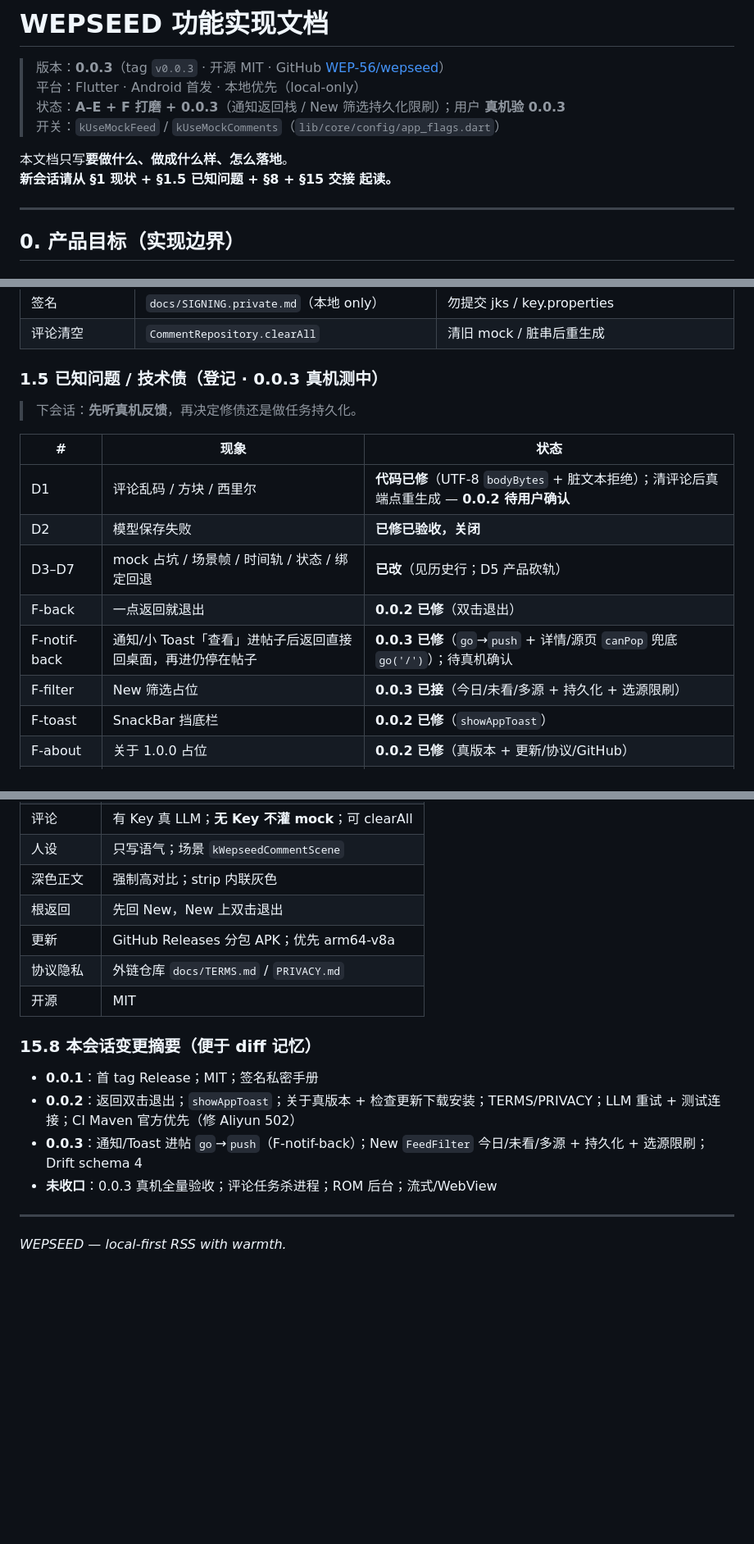
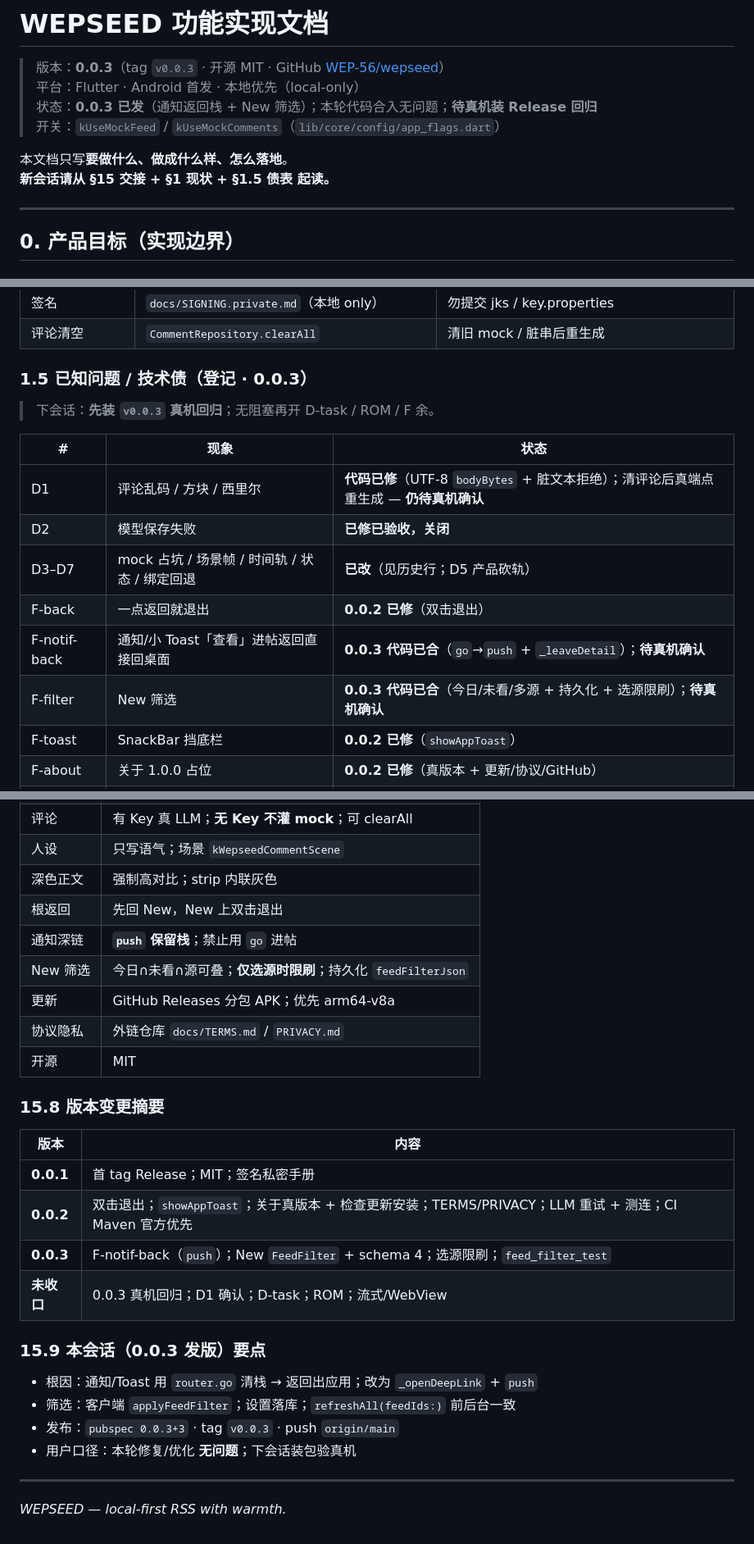
Before and after one commit to WEP-56/wepseed, a Markdown page: docs/IMPLEMENTATION.md, 3 parts joined by grey strips. Shown at 82% size. GitHub-like rendering; blank space fills up the shorter version.

```diff
--- a/docs/IMPLEMENTATION.md
+++ b/docs/IMPLEMENTATION.md
@@ -2,11 +2,11 @@
 
 > 版本：**0.0.3**（tag `v0.0.3` · 开源 MIT · GitHub [WEP-56/wepseed](https://github.com/WEP-56/wepseed)）
 > 平台：Flutter · Android 首发 · 本地优先（local-only）
-> 状态：**A–E + F 打磨 + 0.0.3**（通知返回栈 / New 筛选持久化限刷）；用户 **真机验 0.0.3**
+> 状态：**0.0.3 已发**（通知返回栈 + New 筛选）；本轮代码合入无问题；**待真机装 Release 回归**
 > 开关：`kUseMockFeed` / `kUseMockComments`（`lib/core/config/app_flags.dart`）
 
 本文档只写**要做什么、做成什么样、怎么落地**。
-**新会话请从 §1 现状 + §1.5 已知问题 + §8 + §15 交接 起读。**
+**新会话请从 §15 交接 + §1 现状 + §1.5 债表 起读。**
 
 ---
 
@@ -120,18 +121,18 @@ test/
 | 签名 | `docs/SIGNING.private.md`（本地 only） | 勿提交 jks / key.properties |
 | 评论清空 | `CommentRepository.clearAll` | 清旧 mock / 脏串后重生成 |
 
-### 1.5 已知问题 / 技术债（登记 · 0.0.3 真机测中）
+### 1.5 已知问题 / 技术债（登记 · 0.0.3）
 
-> 下会话：**先听真机反馈**，再决定修债还是做任务持久化。
+> 下会话：**先装 `v0.0.3` 真机回归**；无阻塞再开 D-task / ROM / F 余。
 
 | # | 现象 | 状态 |
 |---|------|------|
-| D1 | 评论乱码 / 方块 / 西里尔 | **代码已修**（UTF-8 `bodyBytes` + 脏文本拒绝）；清评论后真端点重生成 — **0.0.2 待用户确认** |
+| D1 | 评论乱码 / 方块 / 西里尔 | **代码已修**（UTF-8 `bodyBytes` + 脏文本拒绝）；清评论后真端点重生成 — **仍待真机确认** |
 | D2 | 模型保存失败 | **已修已验收，关闭** |
 | D3–D7 | mock 占坑 / 场景帧 / 时间轨 / 状态 / 绑定回退 | **已改**（见历史行；D5 产品砍轨） |
 | F-back | 一点返回就退出 | **0.0.2 已修**（双击退出） |
-| F-notif-back | 通知/小 Toast「查看」进帖子后返回直接回桌面，再进仍停在帖子 | **0.0.3 已修**（`go`→`push` + 详情/源页 `canPop` 兜底 `go('/')`）；待真机确认 |
-| F-filter | New 筛选占位 | **0.0.3 已接**（今日/未看/多源 + 持久化 + 选源限刷） |
+| F-notif-back | 通知/小 Toast「查看」进帖返回直接回桌面 | **0.0.3 代码已合**（`go`→`push` + `_leaveDetail`）；**待真机确认** |
+| F-filter | New 筛选 | **0.0.3 代码已合**（今日/未看/多源 + 持久化 + 选源限刷）；**待真机确认** |
 | F-toast | SnackBar 挡底栏 | **0.0.2 已修**（`showAppToast`） |
 | F-about | 关于 1.0.0 占位 | **0.0.2 已修**（真版本 + 更新/协议/GitHub） |
 | F-llm | 无重试 / 无测连 | **0.0.2 已修** |
@@ -965,16 +973,27 @@ flutter run -d <device>
 | 人设 | 只写语气；场景 `kWepseedCommentScene` |
 | 深色正文 | 强制高对比；strip 内联灰色 |
 | 根返回 | 先回 New，New 上双击退出 |
+| 通知深链 | **`push` 保留栈**；禁止用 `go` 进帖 |
+| New 筛选 | 今日∩未看∩源可叠；**仅选源时限刷**；持久化 `feedFilterJson` |
 | 更新 | GitHub Releases 分包 APK；优先 arm64-v8a |
 | 协议隐私 | 外链仓库 `docs/TERMS.md` / `PRIVACY.md` |
 | 开源 | MIT |
 
-### 15.8 本会话变更摘要（便于 diff 记忆）
+### 15.8 版本变更摘要
 
-- **0.0.1**：首 tag Release；MIT；签名私密手册
-- **0.0.2**：返回双击退出；`showAppToast`；关于真版本 + 检查更新下载安装；TERMS/PRIVACY；LLM 重试 + 测试连接；CI Maven 官方优先（修 Aliyun 502）
-- **0.0.3**：通知/Toast 进帖 `go`→`push`（F-notif-back）；New `FeedFilter` 今日/未看/多源 + 持久化 + 选源限刷；Drift schema 4
-- **未收口**：0.0.3 真机全量验收；评论任务杀进程；ROM 后台；流式/WebView
+| 版本 | 内容 |
+|------|------|
+| **0.0.1** | 首 tag Release；MIT；签名私密手册 |
+| **0.0.2** | 双击退出；`showAppToast`；关于真版本 + 检查更新安装；TERMS/PRIVACY；LLM 重试 + 测连；CI Maven 官方优先 |
+| **0.0.3** | F-notif-back（`push`）；New `FeedFilter` + schema 4；选源限刷；`feed_filter_test` |
+| **未收口** | 0.0.3 真机回归；D1 确认；D-task；ROM；流式/WebView |
+
+### 15.9 本会话（0.0.3 发版）要点
+
+- 根因：通知/Toast 用 `router.go` 清栈 → 返回出应用；改为 `_openDeepLink` + `push`
+- 筛选：客户端 `applyFeedFilter`；设置落库；`refreshAll(feedIds:)` 前后台一致
+- 发布：`pubspec 0.0.3+3` · tag `v0.0.3` · push `origin/main`
+- 用户口径：本轮修复/优化 **无问题**；下会话装包验真机
 
 ---
 
```
Also changed, not shown: other parts of docs/IMPLEMENTATION.md (+36 -28 lines).
